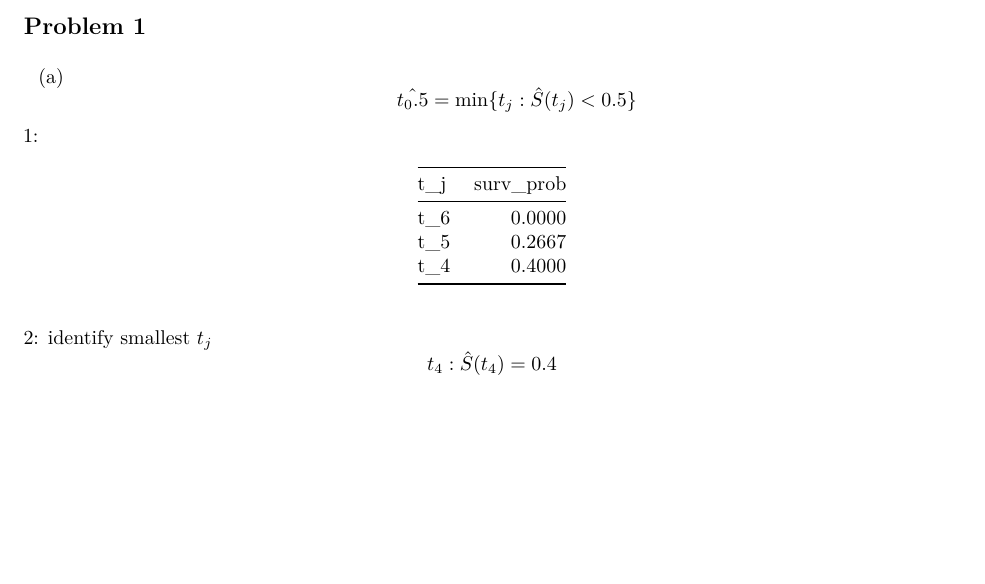
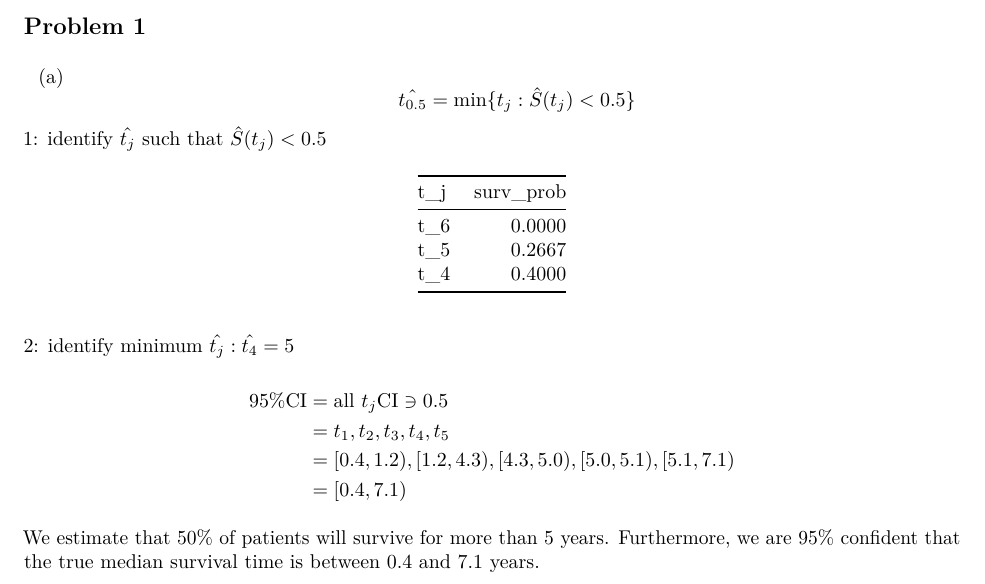
Before and after one commit to nt-williams/p8110_hw2, an R Markdown document (p8110_hw2_ntw2117.Rmd): part of the page, cut so that both start at the same text, the shorter picture padded with empty space. The pictures show the output file p8110_hw2_ntw2117.pdf that the author committed with the source.

Commit message:
problem 1 part A

````diff
--- a/p8110_hw2_ntw2117.Rmd
+++ b/p8110_hw2_ntw2117.Rmd
@@ -16,9 +16,9 @@ ntw2117}
 
 ## Problem 1
 
-(a) $$\hat{t_0.5} = \text{min}\{t_j: \hat{S}(t_j) < 0.5\}$$
+(a) $$\hat{t_{0.5}} = \text{min}\{t_j: \hat{S}(t_j) < 0.5\}$$
 
-  1:
+1: identify $\hat{t_j}$ such that $\hat{S}(t_j) < 0.5$
 
 ```{r echo = FALSE}
 med <- tibble(t_j = c("t_6", "t_5", "t_4"),
@@ -27,5 +27,15 @@ med <- tibble(t_j = c("t_6", "t_5", "t_4"),
 kable(med)
 ```
 
-  2: identify smallest $t_j$
-$$t_4: \hat{S}(t_4) = 0.4$$
+2: identify minimum $\hat{t_j}:\hat{t_4} = 5$
+
+$$
+\begin{aligned}
+95 \% \text{CI} &= \text{all } t_j \text{CI} \ni 0.5\\
+&= t_1, t_2, t_3, t_4, t_5 \\
+&= [0.4, 1.2), [1.2, 4.3), [4.3, 5.0), [5.0, 5.1), [5.1, 7.1) \\
+&= [0.4, 7.1)
+\end{aligned}
+$$
+
+We estimate that 50% of patients will survive for more than 5 years. Furthermore, we are 95% confident that the true median survival time is between 0.4 and 7.1 years.
````
Also changed, not shown: p8110_hw2_ntw2117.pdf.
